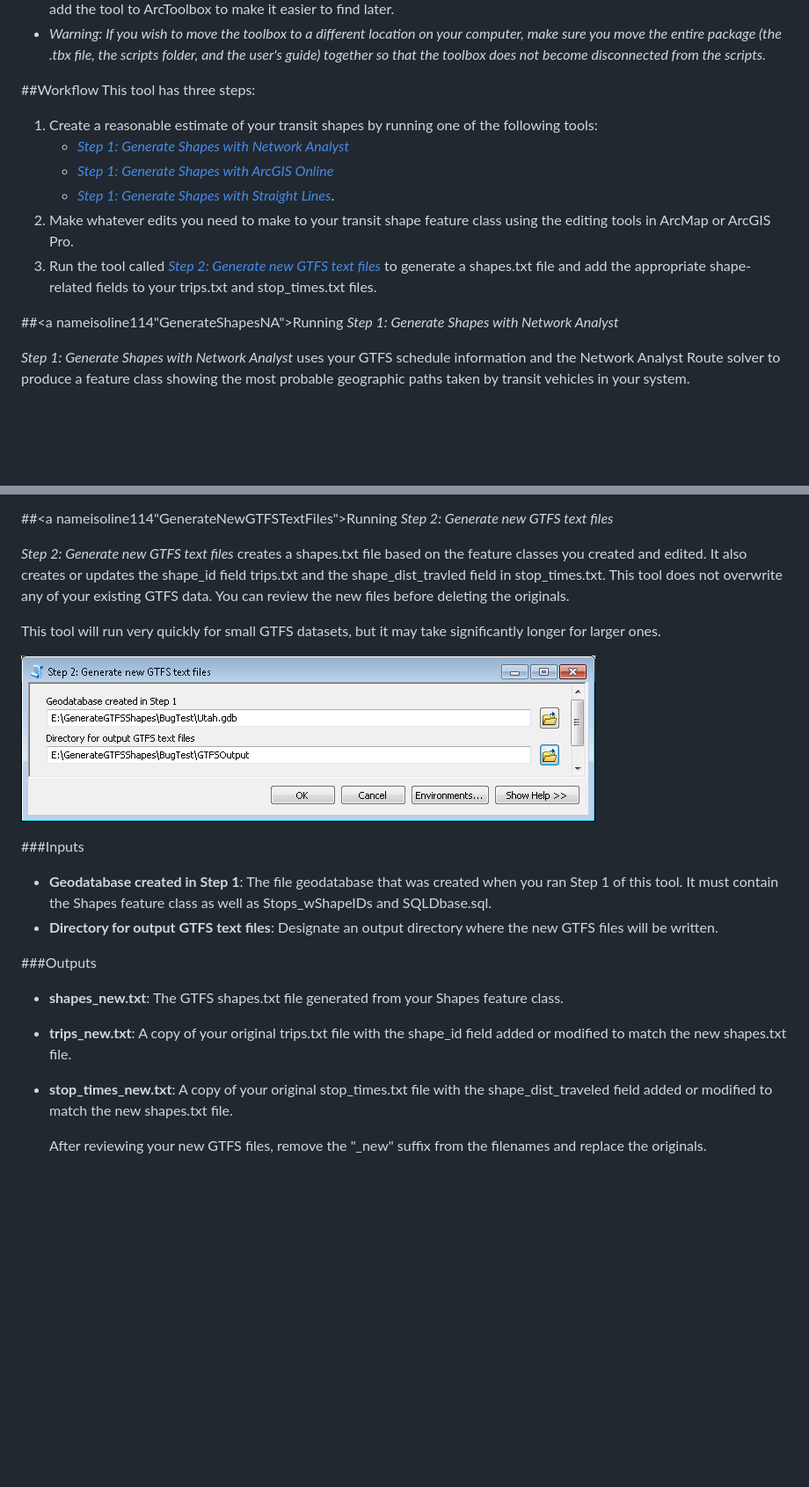
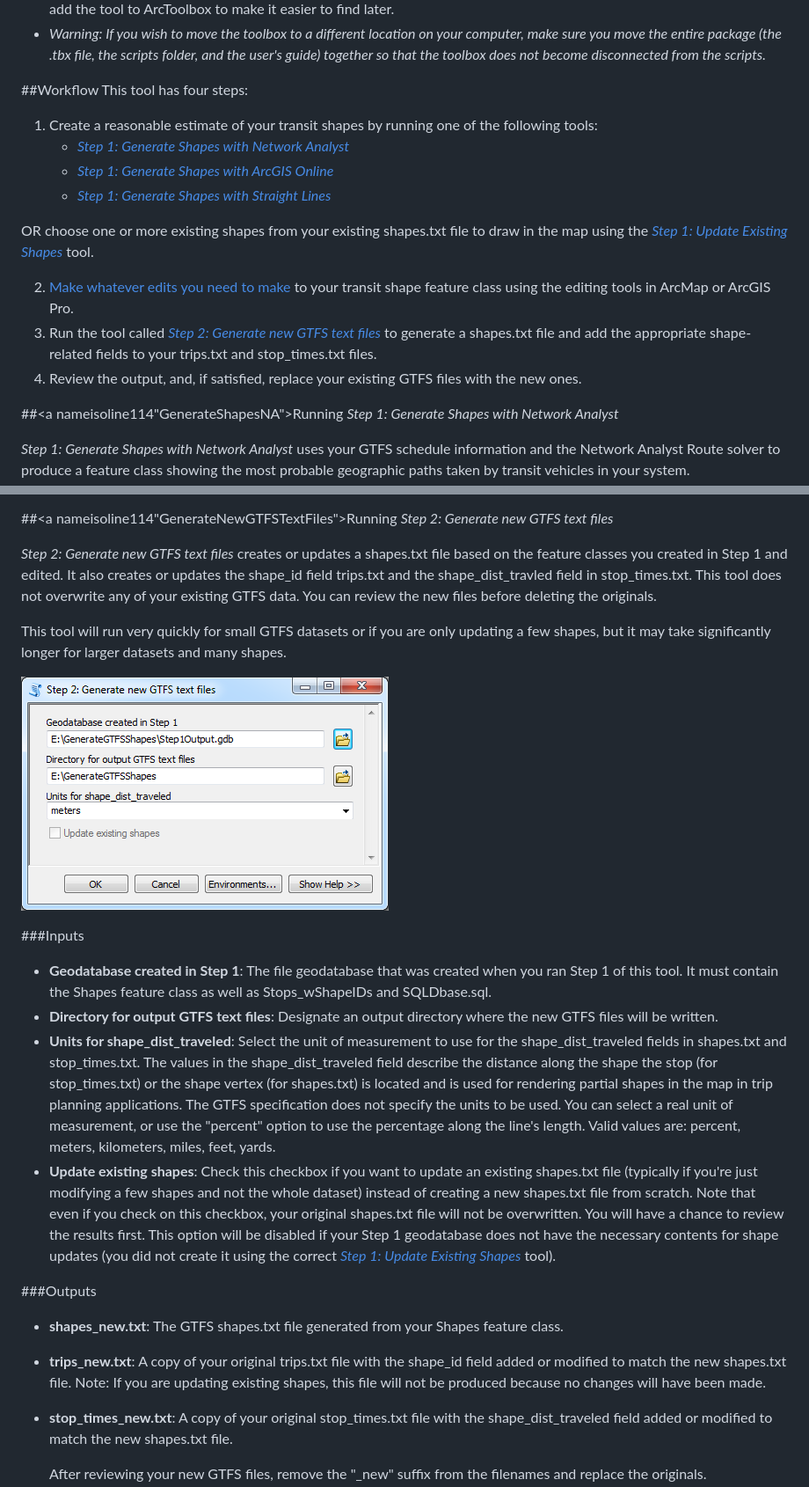
Before and after one commit to isoline114/public-transit-tools, a Markdown page: generate-GTFS-shapes/UsersGuide.md, 2 parts joined by grey strips. Shown: that part at 88% size. GitHub-like rendering; pictures changed too: generate-GTFS-shapes/images/Screenshot_GenerateNewGTFSTextFiles_Dialog.png; blank space fills up the shorter version.

```diff
--- a/generate-GTFS-shapes/UsersGuide.md
+++ b/generate-GTFS-shapes/UsersGuide.md
@@ -28,14 +34,18 @@ Generate GTFS Shapes is targeted primarily toward transit agencies seeking to im
 - *Warning: If you wish to move the toolbox to a different location on your computer, make sure you move the entire package (the .tbx file, the scripts folder, and the user's guide) together so that the toolbox does not become disconnected from the scripts.*
 
 ##Workflow
-This tool has three steps:
+This tool has four steps:
 
 1. Create a reasonable estimate of your transit shapes by running one of the following tools:
     - [*Step 1: Generate Shapes with Network Analyst*](#GenerateShapesNA)
     - [*Step 1: Generate Shapes with ArcGIS Online*](#GenerateShapesAGOL)
-    - [*Step 1: Generate Shapes with Straight Lines*](#GenerateShapesStraight).
-2. Make whatever edits you need to make to your transit shape feature class using the editing tools in ArcMap or ArcGIS Pro.
+    - [*Step 1: Generate Shapes with Straight Lines*](#GenerateShapesStraight)
+
+  OR choose one or more existing shapes from your existing shapes.txt file to draw in the map using the [*Step 1: Update Existing Shapes*](#UpdateExisting) tool.
+
+2. [Make whatever edits you need to make](#Edits) to your transit shape feature class using the editing tools in ArcMap or ArcGIS Pro.
 3. Run the tool called [*Step 2: Generate new GTFS text files*](#GenerateNewGTFSTextFiles) to generate a shapes.txt file and add the appropriate  shape-related fields to your trips.txt and stop_times.txt files.
+4. Review the output, and, if satisfied, replace your existing GTFS files with the new ones.
 
 
 ##<a nameisoline114"GenerateShapesNA"></a>Running *Step 1: Generate Shapes with Network Analyst*
@@ -160,19 +189,21 @@ For detailed information on editing in ArcMap, read about editing in the [ArcGIS
 
 ##<a nameisoline114"GenerateNewGTFSTextFiles"></a>Running *Step 2: Generate new GTFS text files*
 
-*Step 2: Generate new GTFS text files* creates a shapes.txt file based on the feature classes you created and edited.  It also creates or updates the shape_id field trips.txt and the shape_dist_travled field in stop_times.txt.  This tool does not overwrite any of your existing GTFS data.  You can review the new files before deleting the originals.
+*Step 2: Generate new GTFS text files* creates or updates a shapes.txt file based on the feature classes you created in Step 1 and edited.  It also creates or updates the shape_id field trips.txt and the shape_dist_travled field in stop_times.txt.  This tool does not overwrite any of your existing GTFS data.  You can review the new files before deleting the originals.
 
-This tool will run very quickly for small GTFS datasets, but it may take significantly longer for larger ones.
+This tool will run very quickly for small GTFS datasets or if you are only updating a few shapes, but it may take significantly longer for larger datasets and many shapes.
 
 ![Screenshot of tool dialog](./images/Screenshot_GenerateNewGTFSTextFiles_Dialog.png)
 
 ###Inputs
 * **Geodatabase created in Step 1**:  The file geodatabase that was created when you ran Step 1 of this tool.  It must contain the Shapes feature class as well as Stops_wShapeIDs and SQLDbase.sql.
 * **Directory for output GTFS text files**: Designate an output directory where the new GTFS files will be written.
+* **Units for shape_dist_traveled**: Select the unit of measurement to use for the shape_dist_traveled fields in shapes.txt and stop_times.txt.  The values in the shape_dist_traveled field describe the distance along the shape the stop (for stop_times.txt) or the shape vertex (for shapes.txt) is located and is used for rendering partial shapes in the map in trip planning applications.  The GTFS specification does not specify the units to be used.  You can select a real unit of measurement, or use the "percent" option to use the percentage along the line's length.  Valid values are: percent, meters, kilometers, miles, feet, yards.
+* **Update existing shapes**: Check this checkbox if you want to update an existing shapes.txt file (typically if you're just modifying a few shapes and not the whole dataset) instead of creating a new shapes.txt file from scratch.  Note that even if you check on this checkbox, your original shapes.txt file will not be overwritten.  You will have a chance to review the results first.  This option will be disabled if your Step 1 geodatabase does not have the necessary contents for shape updates (you did not create it using the correct [*Step 1: Update Existing Shapes*](#UpdateExisting) tool).
 
 ###Outputs
 * **shapes_new.txt**: The GTFS shapes.txt file generated from your Shapes feature class.
-* **trips_new.txt**:  A copy of your original trips.txt file with the shape_id field added or modified to match the new shapes.txt file.
+* **trips_new.txt**:  A copy of your original trips.txt file with the shape_id field added or modified to match the new shapes.txt file.  Note: If you are updating existing shapes, this file will not be produced because no changes will have been made.
 * **stop_times_new.txt**:  A copy of your original stop_times.txt file with the shape_dist_traveled field added or modified to match the new shapes.txt file.
 
   After reviewing your new GTFS files, remove the "_new" suffix from the filenames and replace the originals.
```
Also changed, not shown: other parts of generate-GTFS-shapes/UsersGuide.md (+33 -8 lines), generate-GTFS-shapes/README.md (+2 -1 lines), generate-GTFS-shapes/images/Screenshot_GenerateShapesStraight_Dialog.png, generate-GTFS-shapes/images/Screenshot_GenerateShapesUpdate_Dialog.png (added), 5 other files.
